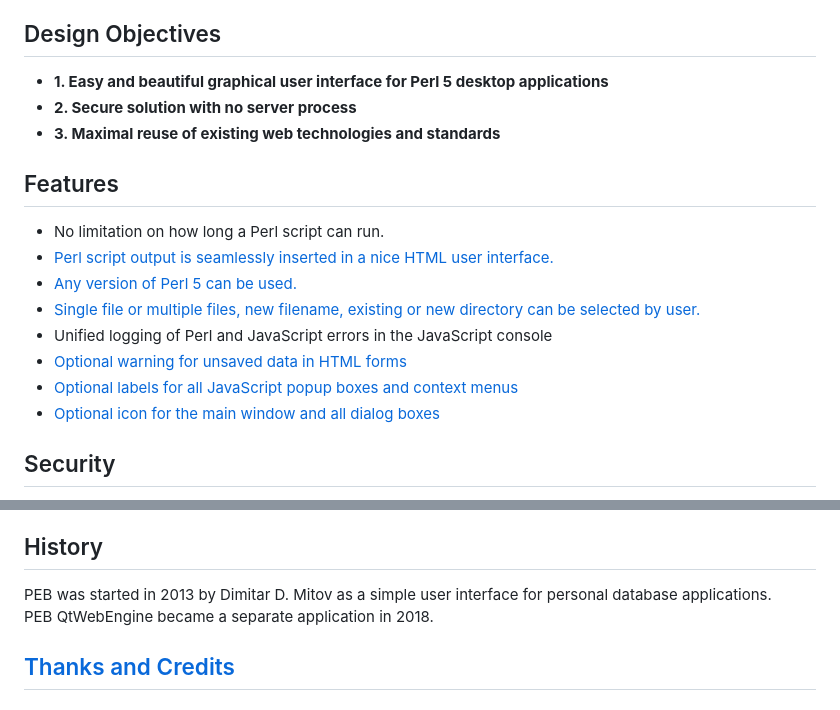
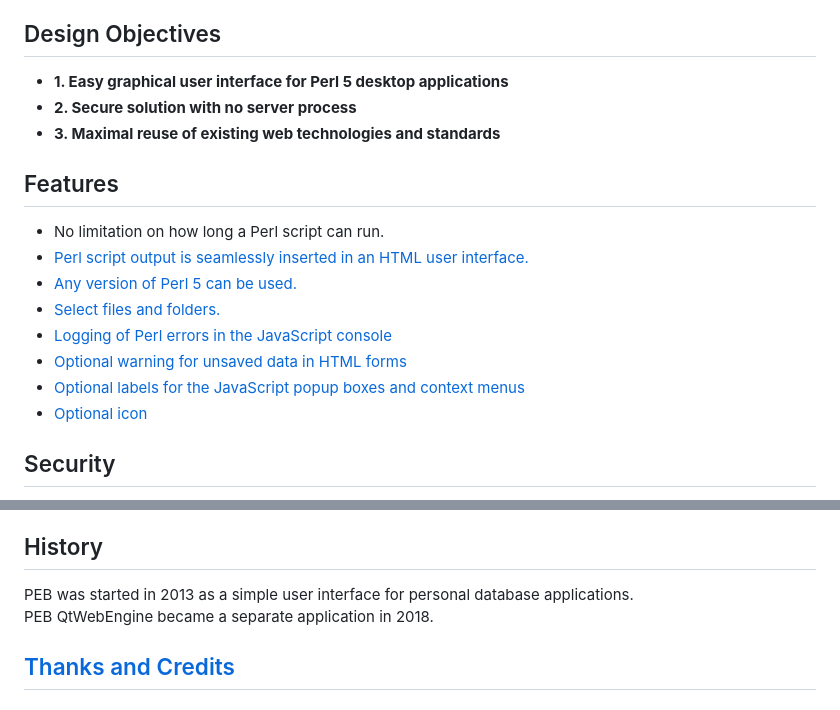
Before and after one commit to ddmitov/perl-executing-browser-qtwebengine, a Markdown page: README.md, 2 parts joined by grey strips. Drawn GitHub-style.

Commit message:
documentation update

```diff
--- a/README.md
+++ b/README.md
@@ -33,20 +33,20 @@ in the documentation of this project are to be interpreted as described in [RFC
 
 ## Design Objectives
 
-* **1. Easy and beautiful graphical user interface for Perl 5 desktop applications**
+* **1. Easy graphical user interface for Perl 5 desktop applications**
 * **2. Secure solution with no server process**
 * **3. Maximal reuse of existing web technologies and standards**
 
 ## Features
 
 * No limitation on how long a Perl script can run.
-* [Perl script output is seamlessly inserted in a nice HTML user interface.](./doc/SETTINGS.md#perl-scripts-api)
+* [Perl script output is seamlessly inserted in an HTML user interface.](./doc/SETTINGS.md#perl-scripts-api)
 * [Any version of Perl 5 can be used.](./doc/REQUIREMENTS.md#runtime-requirements)
-* [Single file or multiple files, new filename, existing or new directory can be selected by user.](./doc/SETTINGS.md#selecting-files-and-folders)
-* Unified logging of Perl and JavaScript errors in the JavaScript console
+* [Select files and folders.](./doc/SETTINGS.md#selecting-files-and-folders)
+* [Logging of Perl errors in the JavaScript console](#logging)
 * [Optional warning for unsaved data in HTML forms](./doc/SETTINGS.md#html-page-api)
-* [Optional labels for all JavaScript popup boxes and context menus](./doc/SETTINGS.md#html-page-api)
-* [Optional icon for the main window and all dialog boxes](./doc/FILES.md#icon)
+* [Optional labels for the JavaScript popup boxes and context menus](./doc/SETTINGS.md#html-page-api)
+* [Optional icon](./doc/FILES.md#icon)
 
 ## Security
 
@@ -64,7 +64,7 @@ in the documentation of this project are to be interpreted as described in [RFC
 
 ## History
 
-PEB was started in 2013 by Dimitar D. Mitov as a simple user interface for personal database applications.
+PEB was started in 2013 as a simple user interface for personal database applications.
 PEB QtWebEngine became a separate application in 2018.
 
 ## [Thanks and Credits](./CREDITS.md)
```
